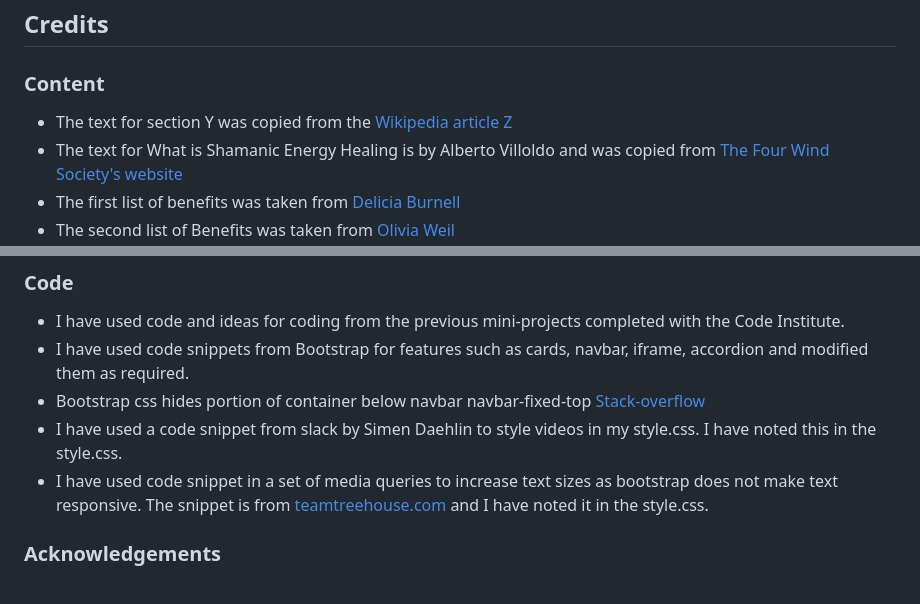
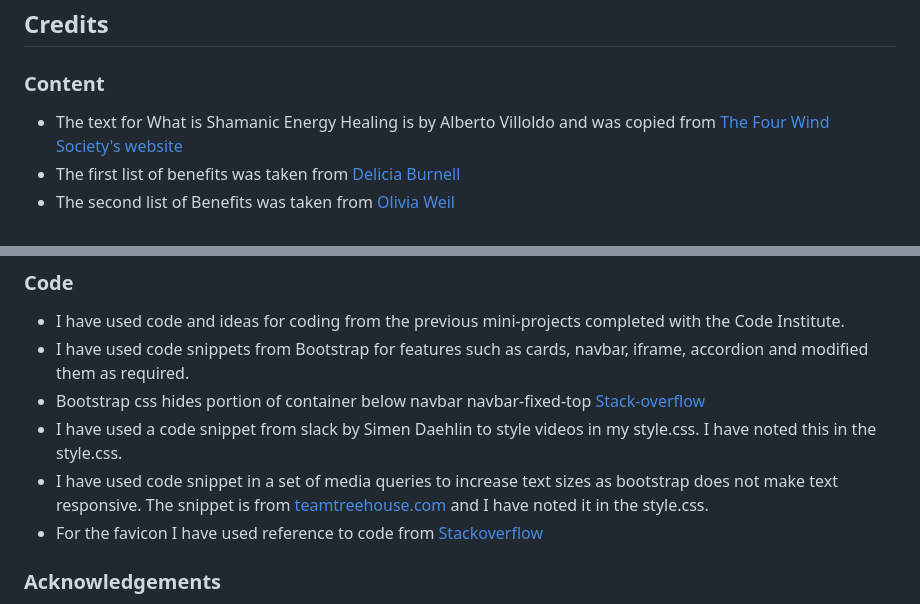
Before and after one commit to Code-Institute-Submissions/the-shamans-cat, a Markdown page: README.md, 2 parts joined by grey strips. Drawn GitHub-style.

Commit message:
Adds more favicons for different devices.

```diff
--- a/README.md
+++ b/README.md
@@ -428,7 +428,6 @@ Click on the links for general help with <a href="https://help.github.com/en" ta
 ## Credits
 
 ### Content
-- The text for section Y was copied from the [Wikipedia article Z](https://en.wikipedia.org/wiki/Z)
 - The text for What is Shamanic Energy Healing is by Alberto Villoldo and was copied from [The Four Wind Society's website](http://albertovilloldophd.com/light-body-self-healing/)
 - The first list of benefits was taken from [Delicia Burnell](http://www.deliciaburnell.co.uk/shamanic-healing/)
 - The second list of Benefits was taken from [Olivia Weil](https://blog.sivanaspirit.com/sp-gn-healing-benefits-of-energy-work/)
@@ -467,6 +466,7 @@ Click on the links for general help with <a href="https://help.github.com/en" ta
 - Bootstrap css hides portion of container below navbar navbar-fixed-top [Stack-overflow](https://stackoverflow.com/questions/14735274/bootstrap-css-hides-portion-of-container-below-navbar-navbar-fixed-top)
 - I have used a code snippet from slack by Simen Daehlin to style videos in my style.css. I have noted this in the style.css.
 - I have used code snippet in a set of media queries to increase text sizes as bootstrap does not make text responsive. The snippet is from [teamtreehouse.com](https://teamtreehouse.com/community/change-the-size-of-paragraph-text-at-different-breakpoints-in-bootstrap-4) and I have noted it in the style.css.
+- For the favicon I have used reference to code from [Stackoverflow](https://stackoverflow.com/questions/48956465/favicon-standard-2019-svg-ico-png-and-dimensions)
 
 ### Acknowledgements
 
```
Also changed, not shown: other parts of README.md (+1 -1 lines), assets/images/apple-touch-icon.png (added), assets/images/favicon-16x16.png (added), assets/images/favicon-32x32.png (added), 7 other files.
